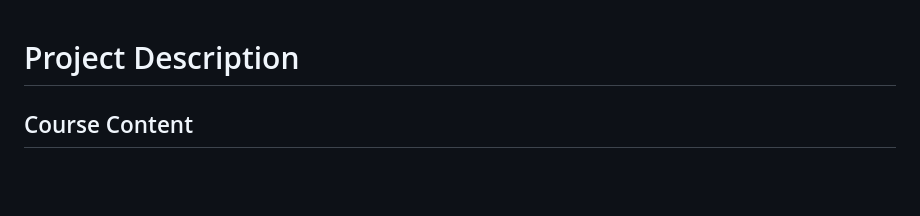
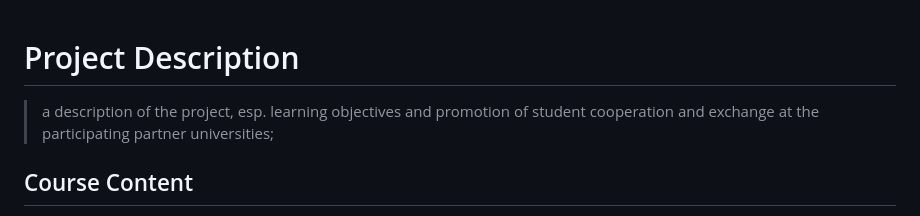
Before and after one commit to lnnrtwttkhn/fair-teaching-proposal, a Markdown page: _project-description.md, the part around the change. Drawn GitHub-style; blank space fills up the shorter version.

Commit message:
add note about the project description

```diff
--- a/_project-description.md
+++ b/_project-description.md
@@ -1,4 +1,6 @@
 # Project Description
+
+> a description of the project, esp. learning objectives and promotion of student cooperation and exchange at the participating partner universities;
 
 ## Course Content
 
```
